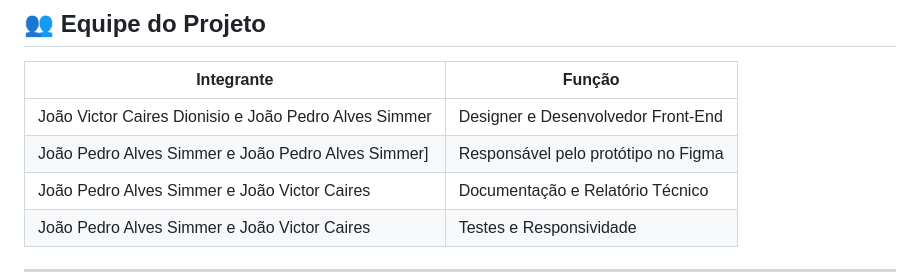
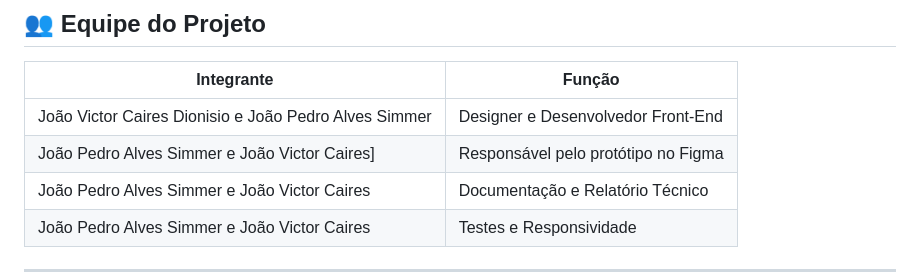
Before and after one commit to joaopsimmer02-creator/kaizen, a Markdown page: README.md, the part around the change. GitHub-like rendering.

Commit message:
Fix team member names in README.md

```diff
--- a/README.md
+++ b/README.md
@@ -69,7 +69,7 @@ Essas escolhas tornam a navegação **fluida e agradável**, melhorando a **rete
 | Integrante | Função |
 |-------------|---------|
 | João Victor Caires Dionisio e João Pedro Alves Simmer | Designer e Desenvolvedor Front-End |
-| João Pedro Alves Simmer e João Pedro Alves Simmer] | Responsável pelo protótipo no Figma |
+| João Pedro Alves Simmer e João Victor Caires] | Responsável pelo protótipo no Figma |
 | João Pedro Alves Simmer e João Victor Caires| Documentação e Relatório Técnico |
 | João Pedro Alves Simmer e João Victor Caires | Testes e Responsividade |
 
```
